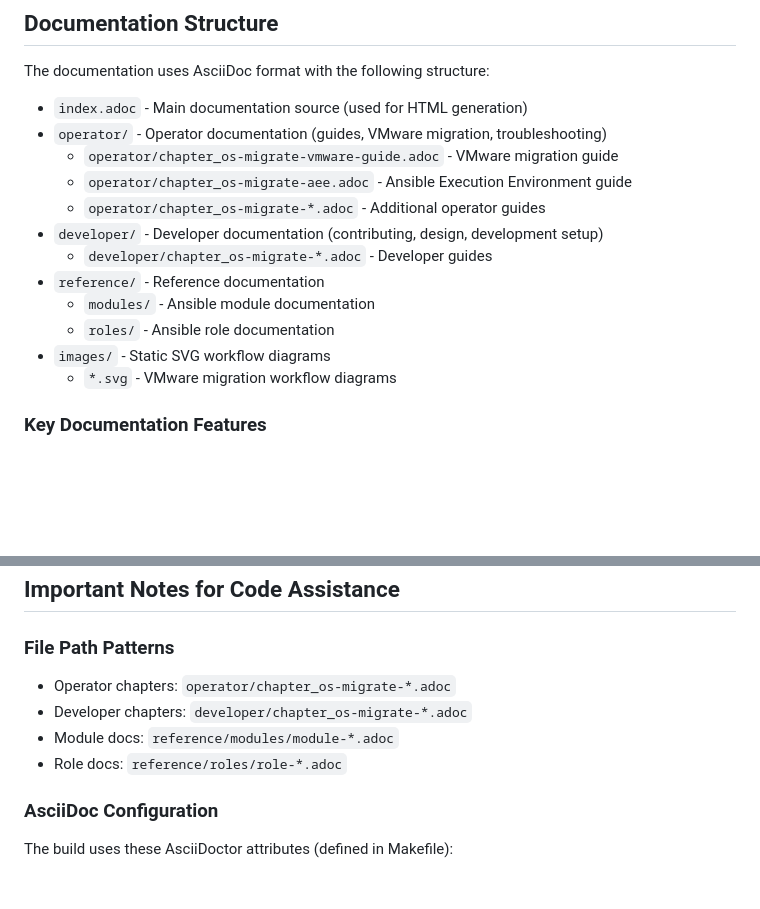
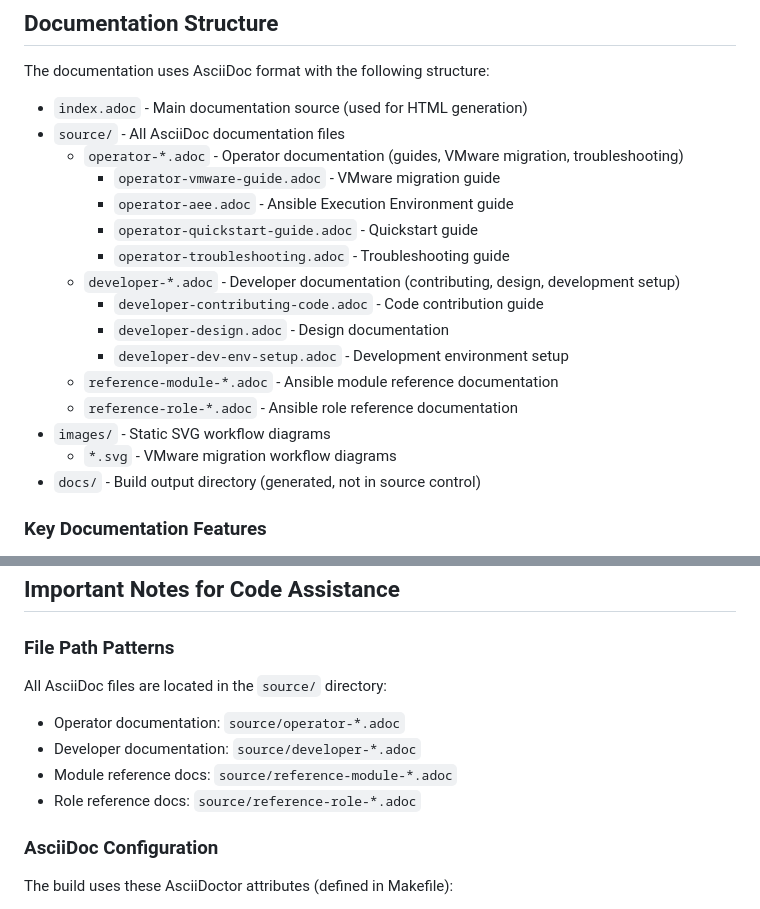
Before and after one commit to os-migrate/documentation, a Markdown page: CLAUDE.md, 2 parts joined by grey strips. GitHub-like rendering; blank space fills up the shorter version.

Commit message:
dev: update readme and claude
helper files updated

```diff
--- a/CLAUDE.md
+++ b/CLAUDE.md
@@ -38,17 +38,21 @@ Output locations:
 The documentation uses AsciiDoc format with the following structure:
 
 - `index.adoc` - Main documentation source (used for HTML generation)
-- `operator/` - Operator documentation (guides, VMware migration, troubleshooting)
-  - `operator/chapter_os-migrate-vmware-guide.adoc` - VMware migration guide
-  - `operator/chapter_os-migrate-aee.adoc` - Ansible Execution Environment guide
-  - `operator/chapter_os-migrate-*.adoc` - Additional operator guides
-- `developer/` - Developer documentation (contributing, design, development setup)
-  - `developer/chapter_os-migrate-*.adoc` - Developer guides
-- `reference/` - Reference documentation
-  - `modules/` - Ansible module documentation
-  - `roles/` - Ansible role documentation
+- `source/` - All AsciiDoc documentation files
+  - `operator-*.adoc` - Operator documentation (guides, VMware migration, troubleshooting)
+    - `operator-vmware-guide.adoc` - VMware migration guide
+    - `operator-aee.adoc` - Ansible Execution Environment guide
+    - `operator-quickstart-guide.adoc` - Quickstart guide
+    - `operator-troubleshooting.adoc` - Troubleshooting guide
+  - `developer-*.adoc` - Developer documentation (contributing, design, development setup)
+    - `developer-contributing-code.adoc` - Code contribution guide
+    - `developer-design.adoc` - Design documentation
+    - `developer-dev-env-setup.adoc` - Development environment setup
+  - `reference-module-*.adoc` - Ansible module reference documentation
+  - `reference-role-*.adoc` - Ansible role reference documentation
 - `images/` - Static SVG workflow diagrams
   - `*.svg` - VMware migration workflow diagrams
+- `docs/` - Build output directory (generated, not in source control)
 
 ### Key Documentation Features
 - Single-page HTML generation
@@ -82,10 +86,11 @@ When working with documentation:
 ## Important Notes for Code Assistance
 
 ### File Path Patterns
-- Operator chapters: `operator/chapter_os-migrate-*.adoc`
-- Developer chapters: `developer/chapter_os-migrate-*.adoc`
-- Module docs: `reference/modules/module-*.adoc`
-- Role docs: `reference/roles/role-*.adoc`
+All AsciiDoc files are located in the `source/` directory:
+- Operator documentation: `source/operator-*.adoc`
+- Developer documentation: `source/developer-*.adoc`
+- Module reference docs: `source/reference-module-*.adoc`
+- Role reference docs: `source/reference-role-*.adoc`
 
 ### AsciiDoc Configuration
 The build uses these AsciiDoctor attributes (defined in Makefile):
```
Also changed, not shown: 1 other file.
